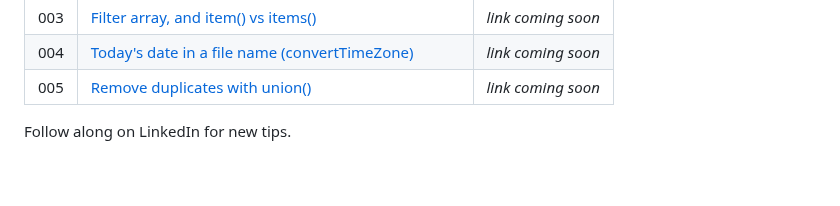
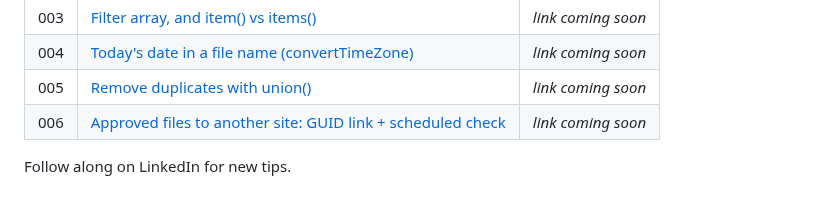
Before and after one commit to sparkwave01/power-automate-snippets, a Markdown page: README.md, the part around the change. GitHub-like rendering.

Commit message:
Add 006 GUID sync architecture (diagram + comparison expressions)
Co-Authored-By: Claude Opus 5.5 <noreply@anthropic.com>

```diff
--- a/README.md
+++ b/README.md
@@ -14,5 +14,6 @@ screenshots you need to rebuild the example in your own flow. Shorter one-expres
 | 003 | [Filter array, and item() vs items()](003-filter-array-item-items/) | _link coming soon_ |
 | 004 | [Today's date in a file name (convertTimeZone)](expressions.md#004-todays-date-in-a-file-name) | _link coming soon_ |
 | 005 | [Remove duplicates with union()](expressions.md#005-remove-duplicates-with-union) | _link coming soon_ |
+| 006 | [Approved files to another site: GUID link + scheduled check](006-guid-sync-architecture/) | _link coming soon_ |
 
 Follow along on LinkedIn for new tips.
```
Also changed, not shown: 006-guid-sync-architecture/README.md (added, +62 -0 lines), 006-guid-sync-architecture/diagram.png (added).
